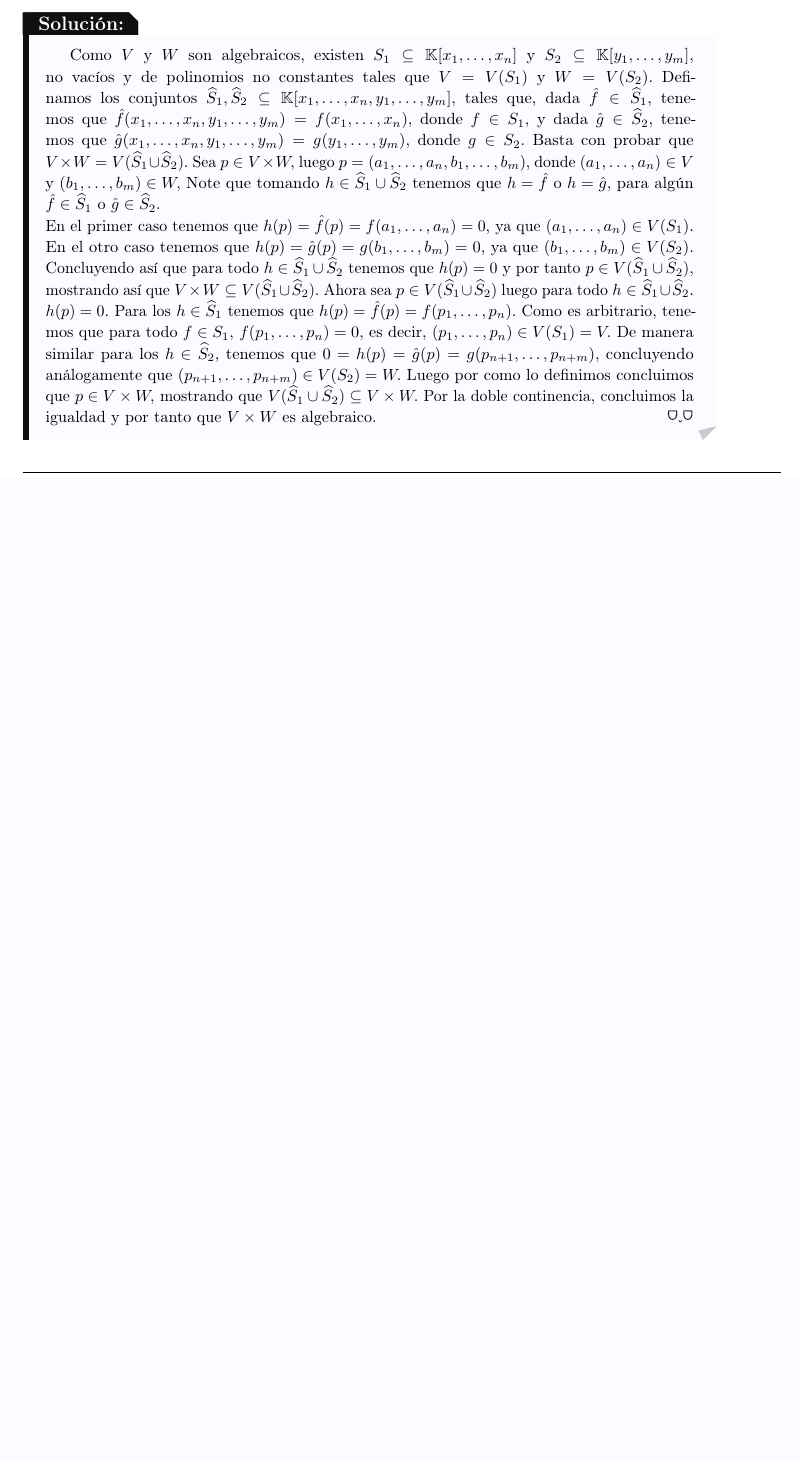
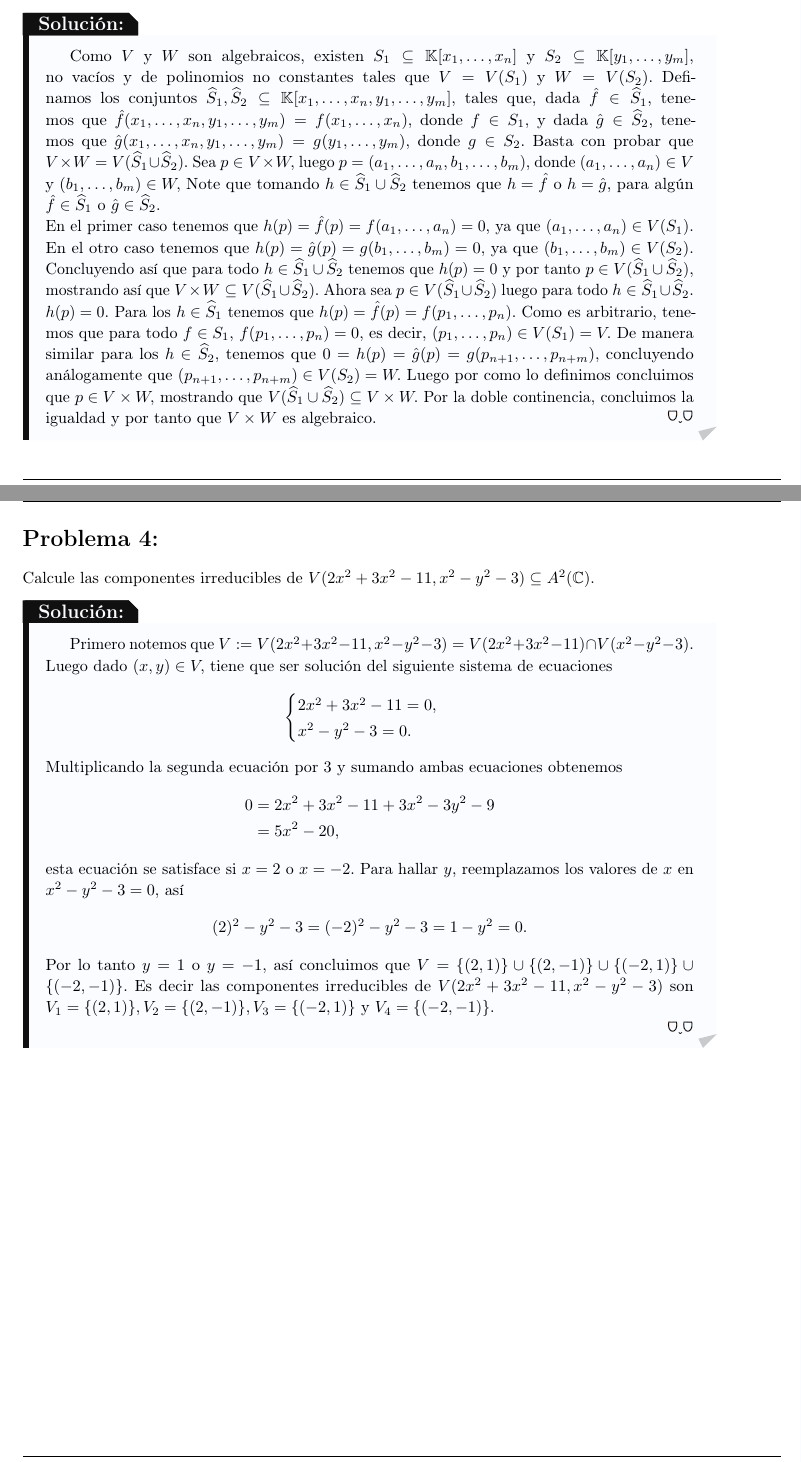
Before and after one commit to FoxToast8a/Materias-Universidad, a LaTeX document (Geometria Algebraica/Taller 2/main.tex): part of page 3 of 3 before the commit and two parts of pages 3 and 4 of 4 after it, the two joined at a grey line, cut so that both start at the same text, the shorter picture padded with empty space. Compiled offline with pdfLaTeX.

Commit message:
Geo algebraica 1

```diff
--- a/Geometria Algebraica/Taller 2/main.tex
+++ b/Geometria Algebraica/Taller 2/main.tex
@@ -48,6 +48,28 @@
         En el primer caso tenemos que $h(p)=\hat{f}(p)=f(a_1,\ldots,a_n)=0,$ ya que $(a_1,\ldots,a_n)\in V(S_1).$ En el otro caso tenemos que $h(p)=\hat{g}(p)=g(b_1,\ldots,b_m)=0,$ ya que $(b_1,\ldots,b_m)\in V(S_2).$ Concluyendo así que para todo $h\in \widehat{S}_1\cup\widehat{S}_2$ tenemos que $h(p)=0$ y por tanto $p\in V(\widehat{S}_1\cup\widehat{S}_2),$ mostrando así que $V\times W\subseteq V(\widehat{S}_1\cup\widehat{S}_2).$ Ahora sea $p\in V(\widehat{S}_1\cup\widehat{S}_2)$ luego para todo $h\in \widehat{S}_1\cup\widehat{S}_2 .$ $h(p)=0.$ Para los $h\in \widehat{S}_1 $ tenemos que $h(p)=\hat{f}(p)=f(p_1,\ldots,p_n).$ Como es arbitrario, tenemos que para todo $f\in S_1,$ $f(p_1,\ldots,p_n)=0,$ es decir, $(p_1,\ldots,p_n)\in V(S_1)=V.$ De manera similar para los $h\in \widehat{S}_2,$ tenemos que $0=h(p)=\hat{g}(p)=g(p_{n+1},\ldots,p_{n+m}),$ concluyendo análogamente que $(p_{n+1},\ldots,p_{n+m})\in V(S_2)=W.$ Luego por como lo definimos concluimos que $p\in V\times W,$ mostrando que $V(\widehat{S}_1\cup\widehat{S}_2) \subseteq V\times W.$ Por la doble continencia, concluimos la igualdad y por tanto que $V\times W$ es algebraico. \qed
     \end{solucion}
 \end{homeworkProblem}
+\begin{homeworkProblem}
+    Calcule las componentes irreducibles de $V(2x^2+3x^2-11,x^2-y^2-3)\subseteq A^2(\C).$
+    \begin{solucion}
+        Primero notemos que $V:=V(2x^2+3x^2-11,x^2-y^2-3)=V(2x^2+3x^2-11)\cap V(x^2-y^2-3).$ Luego dado $(x,y)\in V,$ tiene que ser solución del siguiente sistema de ecuaciones
+        $$
+            \begin{cases}
+                2x^2+3x^2-11=0,\\
+                x^2-y^2-3=0.
+            \end{cases}
+        $$
+        Multiplicando la segunda ecuación por 3 y sumando ambas ecuaciones obtenemos
+        \begin{align*}
+            0&=2x^2+3x^2-11+3x^2-3y^2-9\\
+            &=5x^2-20,
+        \end{align*}
+         esta ecuación se satisface si $x=2$ o $x=-2.$ Para hallar $y$, reemplazamos los valores de $x$ en $x^2-y^2-3=0,$ así
+         $$(2)^2-y^2-3=(-2)^2-y^2-3=1-y^2=0.$$
+         Por lo tanto $y=1$ o $y=-1,$ así concluimos que $V=\{(2,1)\}\cup\{(2,-1)\}\cup\{(-2,1)\}\cup\{(-2,-1)\}.$ Es decir las componentes irreducibles de $V(2x^2+3x^2-11,x^2-y^2-3)$ son $V_1=\{(2,1)\},V_2=\{(2,-1)\},V_3=\{(-2,1)\}$ y $V_4=\{(-2,-1)\}.$
+
+         \qed
+    \end{solucion}
+\end{homeworkProblem}
 
 %%%%%%%%%%%%%%%%%%%%%%%%%%%%%%%%%%%%%%%%%%%%%%%%%%%%%%%
 \end{document}
```
Also changed, not shown: Geometria Algebraica/Taller 2/main.pdf, 4 other files.
